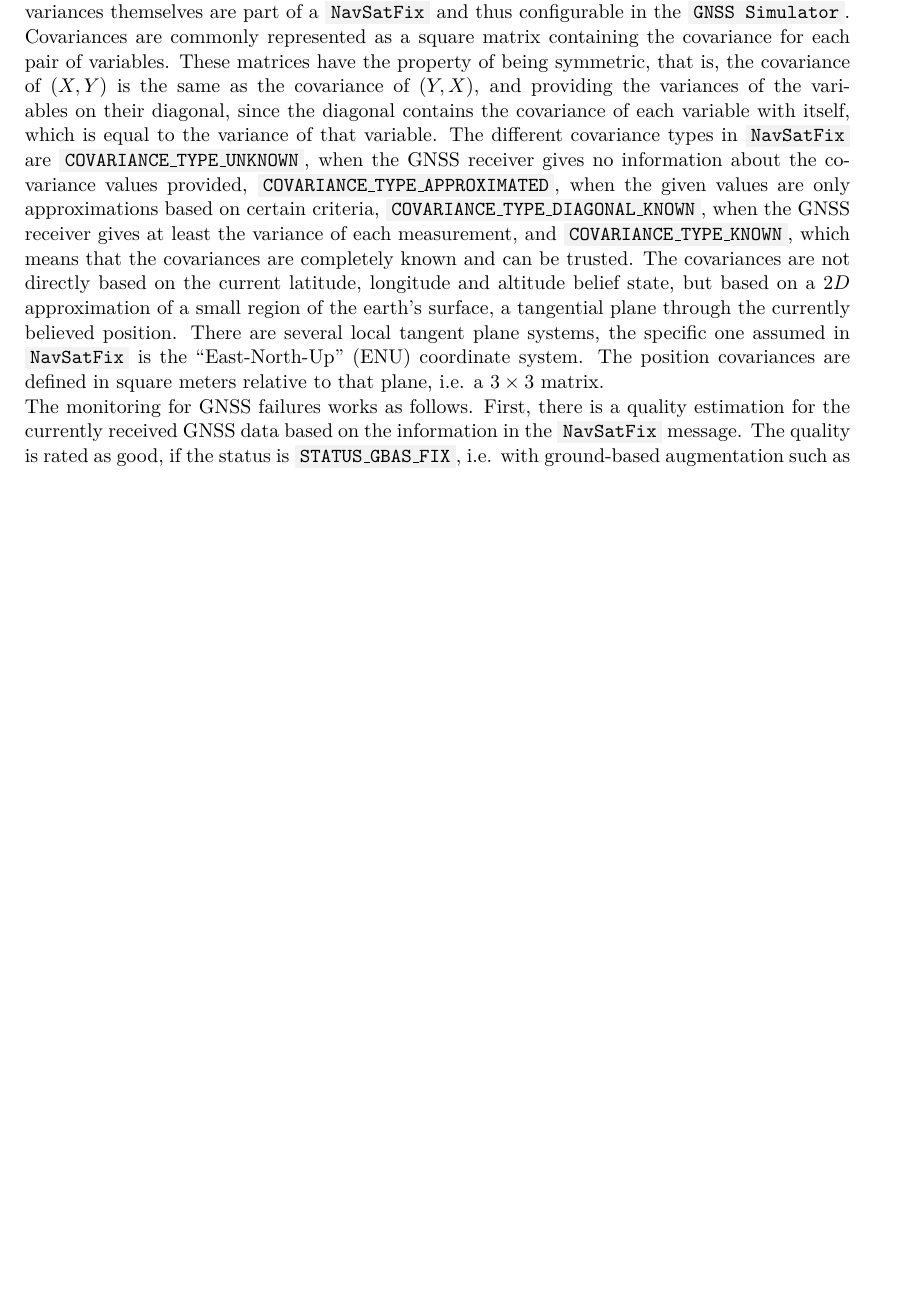
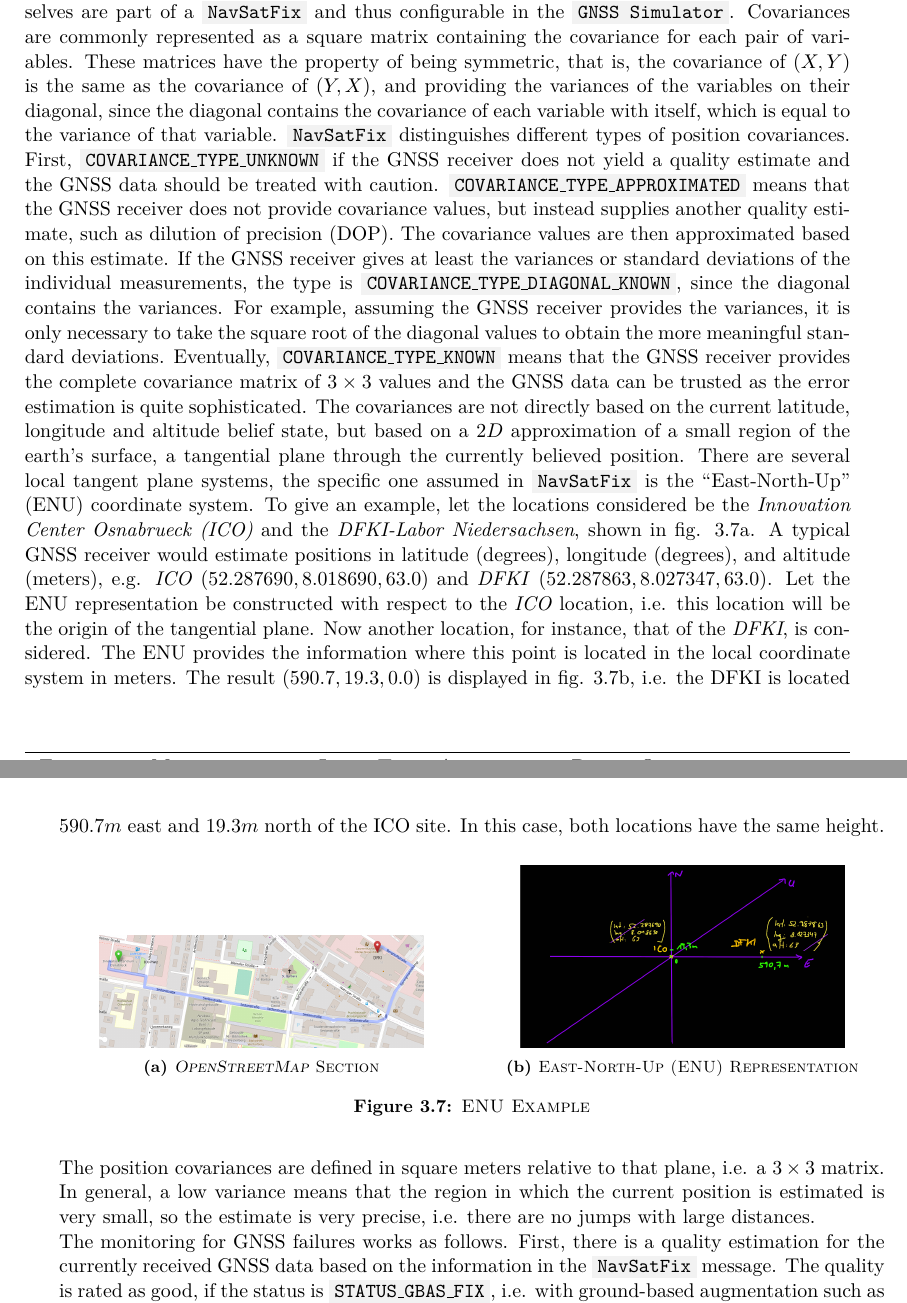
Before and after one commit to tbohne/msc, a LaTeX thesis (thesis/thesis.tex): part of page 49 of 69 before the commit and two parts of pages 49 and 50 of 69 after it, the two joined at a grey line, cut so that both start at the same text, the shorter picture padded with empty space. Compiled offline with pdfLaTeX.

Commit message:
GNSS section refinements

```diff
--- a/thesis/thesis.tex
+++ b/thesis/thesis.tex
@@ -1245,13 +1245,42 @@ is currently being received. Additionally configurable, part of the \code{NavSat
 retrieve the data, \textit{GPS}, \textit{GLONASS}, \textit{Compass} and \textit{Galileo}. Eventually, the GNSS covariance type as well as the covariances themselves are part of a
 \code{NavSatFix} and thus configurable in the \code{GNSS Simulator}. Covariances are commonly represented as a square matrix containing the covariance for each pair of variables.
 These matrices have the property of being symmetric, that is, the covariance of $(X, Y)$ is the same as the covariance of $(Y, X)$, and providing the variances of the variables on
-their diagonal, since the diagonal contains the covariance of each variable with itself, which is equal to the variance of that variable. The different covariance types in
-\code{NavSatFix} are \code{COVARIANCE\_TYPE\_UNKNOWN}, when the GNSS receiver gives no information about the covariance values provided, \code{COVARIANCE\_TYPE\_APPROXIMATED}, when
-the given values are only approximations based on certain criteria, \code{COVARIANCE\_TYPE\_DIAGONAL\_KNOWN}, when the GNSS receiver gives at least the variance of each measurement,
-and \code{COVARIANCE\_TYPE\_KNOWN}, which means that the covariances are completely known and can be trusted. The covariances are not directly based on the current latitude,
-longitude and altitude belief state, but based on a $2D$ approximation of a small region of the earth's surface, a tangential plane through the currently believed position.
-There are several local tangent plane systems, the specific one assumed in \code{NavSatFix} is the \textquote{East-North-Up} (ENU) coordinate system. The position covariances are
-defined in square meters relative to that plane, i.e. a $3 \times 3$ matrix.\newline
+their diagonal, since the diagonal contains the covariance of each variable with itself, which is equal to the variance of that variable. \code{NavSatFix} distinguishes different
+types of position covariances. First, \code{COVARIANCE\_TYPE\_UNKNOWN} if the GNSS receiver does not yield a quality estimate and the GNSS data should be treated with caution.
+\code{COVARIANCE\_TYPE\_APPROXIMATED} means that the GNSS receiver does not provide covariance values, but instead supplies another quality estimate, such as dilution of precision
+(DOP). The covariance values are then approximated based on this estimate. If the GNSS receiver gives at least the variances or standard deviations of the individual measurements,
+the type is \code{COVARIANCE\_TYPE\_DIAGONAL\_KNOWN}, since the diagonal contains the variances. For example, assuming the GNSS receiver provides the variances, it is only necessary
+to take the square root of the diagonal values to obtain the more meaningful standard deviations. Eventually, \code{COVARIANCE\_TYPE\_KNOWN} means that the GNSS receiver provides the
+complete covariance matrix of $3 \times 3$ values and the GNSS data can be trusted as the error estimation is quite sophisticated. The covariances are not directly based on the
+current latitude, longitude and altitude belief state, but based on a $2D$ approximation of a small region of the earth's surface, a tangential plane through the currently believed
+position. There are several local tangent plane systems, the specific one assumed in \code{NavSatFix} is the \textquote{East-North-Up} (ENU) coordinate system. To give an example,
+let the locations considered be the \textit{Innovation Center Osnabrueck (ICO)} and the \textit{DFKI-Labor Niedersachsen}, shown in fig. \ref{fig:ICO_DFKI_map}. A typical GNSS
+receiver would estimate positions in latitude (degrees), longitude (degrees), and altitude (meters), e.g. \textit{ICO} ($52.287690, 8.018690, 63.0$) and \textit{DFKI}
+($52.287863, 8.027347, 63.0$). Let the ENU representation be constructed with respect to the \textit{ICO} location, i.e. this location will be the origin of the tangential plane.
+Now another location, for instance, that of the \textit{DFKI}, is considered. The ENU provides the information where this point is located in the local coordinate system in meters.
+The result ($590.7, 19.3, 0.0$) is displayed in fig. \ref{fig:ICO_DFKI_ENU}, i.e. the DFKI is located $590.7 m$ east and $19.3 m$ north of the ICO site. In this case, both locations
+have the same height.
+\begin{figure}[H]
+    \centering
+    \begin{subfigure}[b]{0.49\textwidth}
+        \centering
+        \includegraphics[width=0.8\textwidth]{pics/ICO_DFKI_map.png}
+        \caption{\textsc{\textit{OpenStreetMap} Section}}
+        \label{fig:ICO_DFKI_map}
+    \end{subfigure}
+    \hfill
+    \begin{subfigure}[b]{0.49\textwidth}
+        \centering
+        \includegraphics[width=0.8\textwidth]{pics/ICO_DFKI_ENU.png}
+        \caption{\textsc{East-North-Up (ENU) Representation}}
+        \label{fig:ICO_DFKI_ENU}
+    \end{subfigure}
+\caption{\textsc{ENU Example}}
+\label{fig:ENU_example}
+\end{figure}
+\noindent
+The position covariances are defined in square meters relative to that plane, i.e. a $3 \times 3$ matrix. In general, a low variance means that the region
+in which the current position is estimated is very small, so the estimate is very precise, i.e. there are no jumps with large distances.\newline
 The monitoring for GNSS failures works as follows. First, there is a quality estimation for the currently received GNSS data based on the information in the \code{NavSatFix} message.
 The quality is rated as good, if the status is \code{STATUS\_GBAS\_FIX}, i.e. with ground-based augmentation such as RTK, the covariance type is $\geq$
 \code{COVARIANCE\_TYPE\_DIAGONAL\_KNOWN} (diagonal known or entirely known), and each variance, i.e. the values on the diagonal of the
```
